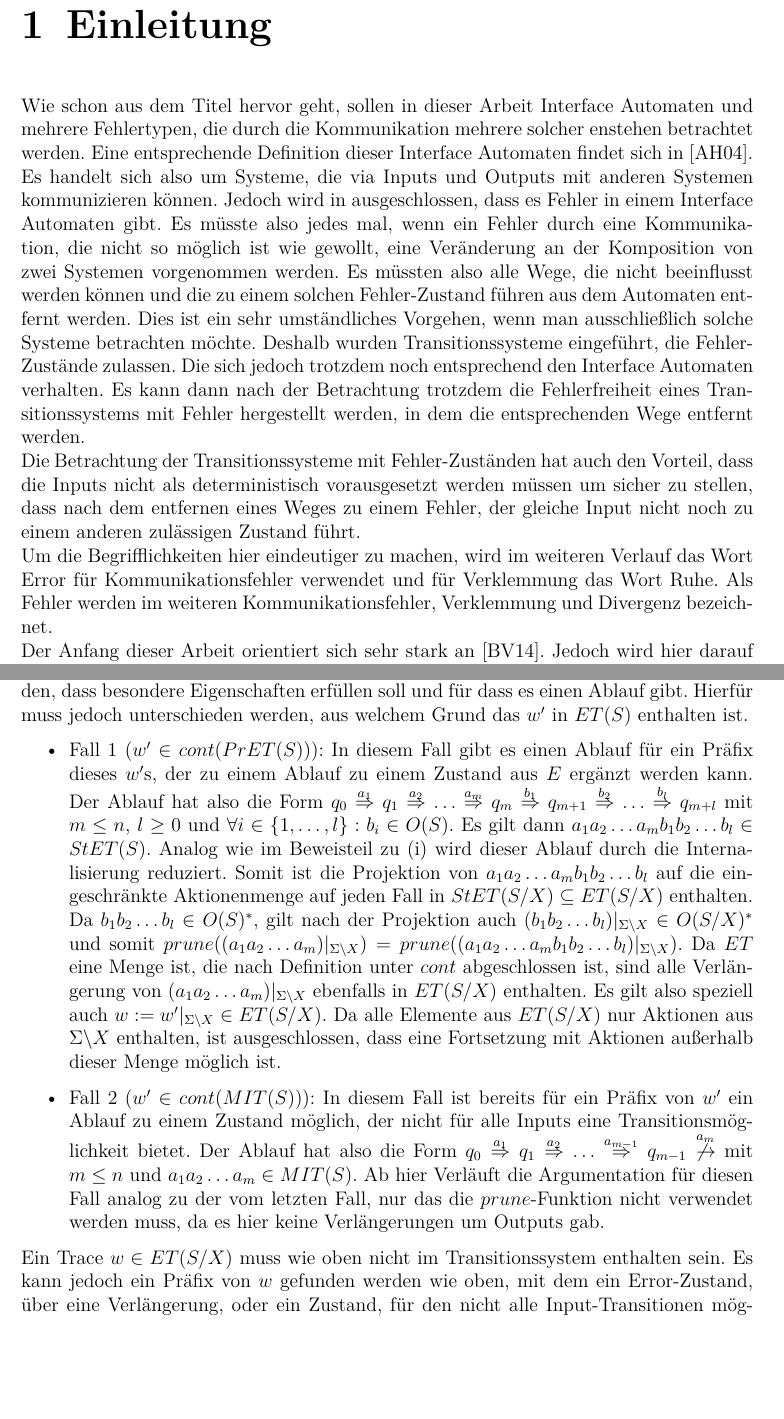
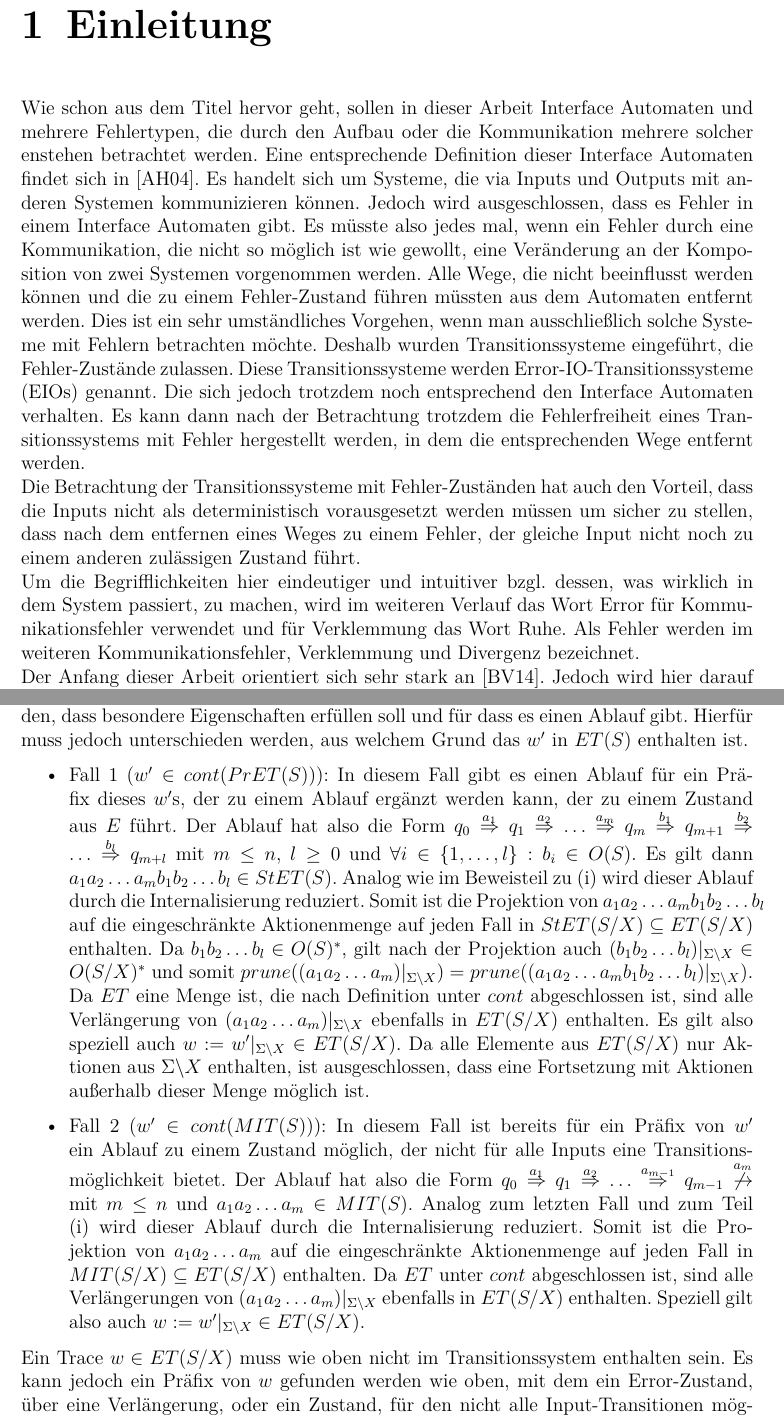
Before and after one commit to AyleenS/Bachelorarbeit, a LaTeX book (main.tex, which reads einleitung.tex, error.tex): two parts of pages 3 and 21 of 49, joined at a grey line, cut so that both start at the same text, the shorter picture padded with empty space. Compiled offline with pdfLaTeX.

Commit message:
Verbesserungen nach Durchlesen bis Ende Error-Kapitel eingearbeitet

```diff
--- a/einleitung.tex
+++ b/einleitung.tex
@@ -1,18 +1,19 @@
 \chapter{Einleitung}
 
 Wie schon aus dem Titel hervor geht, sollen in dieser Arbeit Interface
-Automaten und mehrere Fehlertypen, die durch die Kommunikation mehrere solcher enstehen
+Automaten und mehrere Fehlertypen, die durch den Aufbau oder die Kommunikation mehrere solcher enstehen
 betrachtet werden. Eine entsprechende Definition dieser Interface Automaten
-findet sich in~\cite{Alfaro2004}. Es handelt sich also um Systeme, die via
-Inputs und Outputs mit anderen Systemen kommunizieren können. Jedoch wird in
+findet sich in~\cite{Alfaro2004}. Es handelt sich um Systeme, die via
+Inputs und Outputs mit anderen Systemen kommunizieren können. Jedoch wird
 ausgeschlossen, dass es Fehler in einem Interface Automaten gibt. Es müsste
 also jedes mal, wenn ein Fehler durch eine Kommunikation, die nicht so möglich
 ist wie gewollt, eine Veränderung an der Komposition von zwei Systemen
-vorgenommen werden. Es müssten also alle Wege, die nicht beeinflusst werden
-können und die zu einem solchen Fehler-Zustand führen aus dem Automaten
+vorgenommen werden. Alle Wege, die nicht beeinflusst werden
+können und die zu einem Fehler-Zustand führen müssten aus dem Automaten
 entfernt werden. Dies ist ein sehr umständliches Vorgehen, wenn man
-ausschließlich solche Systeme betrachten möchte. Deshalb wurden
-Transitionssysteme eingeführt, die Fehler-Zustände zulassen. Die sich jedoch
+ausschließlich solche Systeme mit Fehlern betrachten möchte. Deshalb wurden
+Transitionssysteme eingeführt, die Fehler-Zustände zulassen. Diese
+Transitionssysteme werden Error-IO-Transitionssysteme (\EIO{}s) genannt. Die sich jedoch
 trotzdem noch entsprechend den Interface Automaten verhalten. Es kann dann nach
 der Betrachtung trotzdem die Fehlerfreiheit eines Transitionssystems mit Fehler
 hergestellt werden, in dem die entsprechenden Wege entfernt werden.\\
@@ -20,13 +21,13 @@ Die Betrachtung der Transitionssysteme mit Fehler-Zuständen hat auch den
 Vorteil, dass die Inputs nicht als deterministisch vorausgesetzt werden müssen
 um sicher zu stellen, dass nach dem entfernen eines Weges zu einem Fehler, der
 gleiche Input nicht noch zu einem anderen zulässigen Zustand führt.\\
-Um die Begrifflichkeiten hier eindeutiger zu machen, wird im weiteren Verlauf
+Um die Begrifflichkeiten hier eindeutiger und intuitiver bzgl.\ dessen, was
+wirklich in dem System passiert, zu machen, wird im weiteren Verlauf
 das Wort Error für Kommunikationsfehler verwendet und für Verklemmung das Wort
 Ruhe. Als Fehler werden im weiteren Kommunikationsfehler, Verklemmung und
 Divergenz bezeichnet.\\
 Der Anfang dieser Arbeit orientiert sich sehr stark an~\cite{Vogler2014EIO}.
-Jedoch wird hier darauf verzichtet die Input-Mengen der
-Error-IO-Transitionssysteme (\EIO{}s) als disjunkt anzunehmen und alle
+Jedoch wird hier darauf verzichtet die Input-Mengen der \EIO{}s als disjunkt anzunehmen und alle
 Definitionen und Sätze werden erst einmal ohne das Verbergen der
 synchronisierten Aktionen betrachtet.\\
 Dadurch dass die synchronisierten Aktionen nicht verborgen werden, wird hier
--- a/error.tex
+++ b/error.tex
@@ -712,8 +712,8 @@ Verfeinerungsrelationen hat. Es werden also Outputs der Systeme internalisiert.
   aus welchem Grund das $w'$ in $\ET{}(S)$ enthalten ist.
   \begin{itemize}
     \item Fall 1 ($w'\in\cont{}(\PrET{}(S))$): In diesem Fall gibt es einen
-      Ablauf für ein Präfix dieses $w'$s, der zu einem Ablauf zu einem Zustand
-      aus $E$ ergänzt werden kann. Der Ablauf hat also die Form $q_0
+      Ablauf für ein Präfix dieses $w'$s, der zu einem Ablauf ergänzt werden
+      kann, der zu einem Zustand aus $E$ führt. Der Ablauf hat also die Form $q_0
       \overset{a_1}{\Rightarrow} q_1 \overset{a_2}{\Rightarrow} \dots
       \overset{a_m}{\Rightarrow} q_m \overset{b_1}{\Rightarrow} q_{m+1}
       \overset{b_2}{\Rightarrow} \dots \overset{b_l}{\Rightarrow} q_{m+l}$ mit
@@ -739,10 +739,13 @@ Verfeinerungsrelationen hat. Es werden also Outputs der Systeme internalisiert.
       Form $q_0 \overset{a_1}{\Rightarrow} q_1 \overset{a_2}{\Rightarrow} \dots
       \overset{a_{m-1}}{\Rightarrow} q_{m-1}
       \overset{a_m}{\not{\hspace{-0.1cm}\rightarrow}}$ mit $m\leq n$ und
-      $a_1a_2\dots a_m\in \MIT{}(S)$. Ab hier Verläuft die Argumentation für
-      diesen Fall analog zu der vom letzten Fall, nur das die \prune{}-Funktion
-      nicht verwendet werden muss, da es hier keine Verlängerungen um Outputs
-      gab.
+      $a_1a_2\dots a_m\in \MIT{}(S)$. Analog zum letzten Fall und zum Teil (i)
+      wird dieser Ablauf durch die Internalisierung reduziert. Somit ist die
+      Projektion von $a_1a_2\dots a_m$ auf die eingeschränkte Aktionenmenge auf
+      jeden Fall in $\MIT{}(S/X)\subseteq \ET{}(S/X)$ enthalten. Da \ET{} unter
+      \cont{} abgeschlossen ist, sind alle Verlängerungen von $(a_1a_2\dots
+      a_m)|_{\Sigma \backslash X}$ ebenfalls in $\ET{}(S/X)$ enthalten.
+      Speziell gilt also auch $w:=w'|_{\Sigma\backslash X}\in \ET{}(S/X)$.
   \end{itemize}
   Ein Trace $w\in \ET{}(S/X)$ muss wie oben nicht im Transitionssystem
   enthalten sein. Es kann jedoch ein Präfix von $w$ gefunden werden wie oben,
```
Also changed, not shown: definitionen.tex (+2 -2 lines), pdf/main.pdf, error.tex (10 more changed lines).
